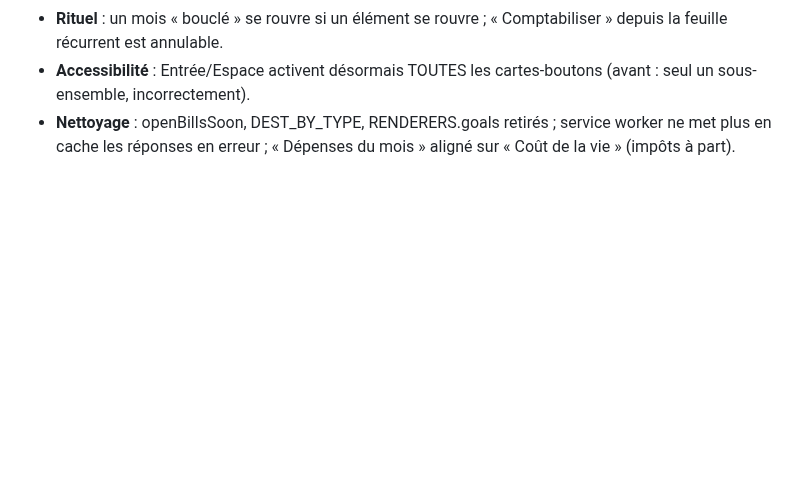
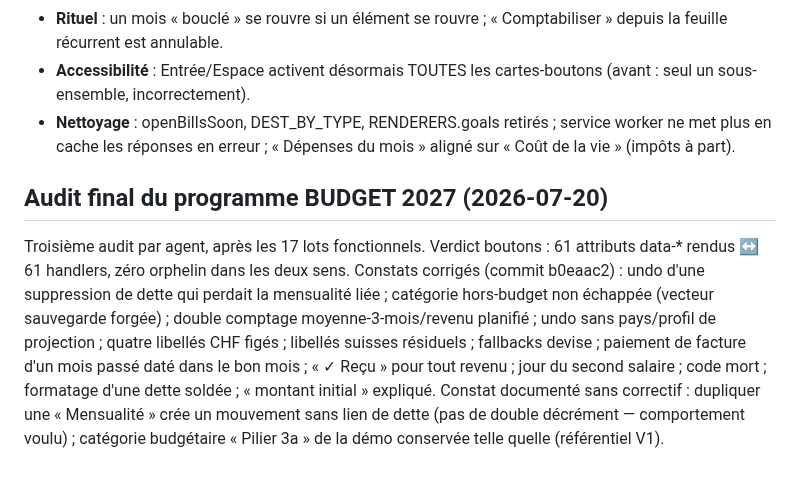
Before and after one commit to Mendestrading21/Budget-, a Markdown page: webapp/AUDIT_W1.md, the part around the change. GitHub-like rendering; blank space fills up the shorter version.

```diff
--- a/webapp/AUDIT_W1.md
+++ b/webapp/AUDIT_W1.md
@@ -239,3 +239,21 @@ bouton mort dans les deux sens. Constats corrigés dans la foulée :
 - **Nettoyage** : openBillsSoon, DEST_BY_TYPE, RENDERERS.goals retirés ;
   service worker ne met plus en cache les réponses en erreur ;
   « Dépenses du mois » aligné sur « Coût de la vie » (impôts à part).
+
+
+## Audit final du programme BUDGET 2027 (2026-07-20)
+
+Troisième audit par agent, après les 17 lots fonctionnels. Verdict
+boutons : 61 attributs data-* rendus ↔ 61 handlers, zéro orphelin dans
+les deux sens. Constats corrigés (commit b0eaac2) : undo d'une
+suppression de dette qui perdait la mensualité liée ; catégorie
+hors-budget non échappée (vecteur sauvegarde forgée) ; double comptage
+moyenne-3-mois/revenu planifié ; undo sans pays/profil de projection ;
+quatre libellés CHF figés ; libellés suisses résiduels ; fallbacks
+devise ; paiement de facture d'un mois passé daté dans le bon mois ;
+« ✓ Reçu » pour tout revenu ; jour du second salaire ; code mort ;
+formatage d'une dette soldée ; « montant initial » expliqué.
+Constat documenté sans correctif : dupliquer une « Mensualité » crée un
+mouvement sans lien de dette (pas de double décrément — comportement
+voulu) ; catégorie budgétaire « Pilier 3a » de la démo conservée telle
+quelle (référentiel V1).
```
Also changed, not shown: PROJECT_STATUS.md (+30 -0 lines), 1 other file.
